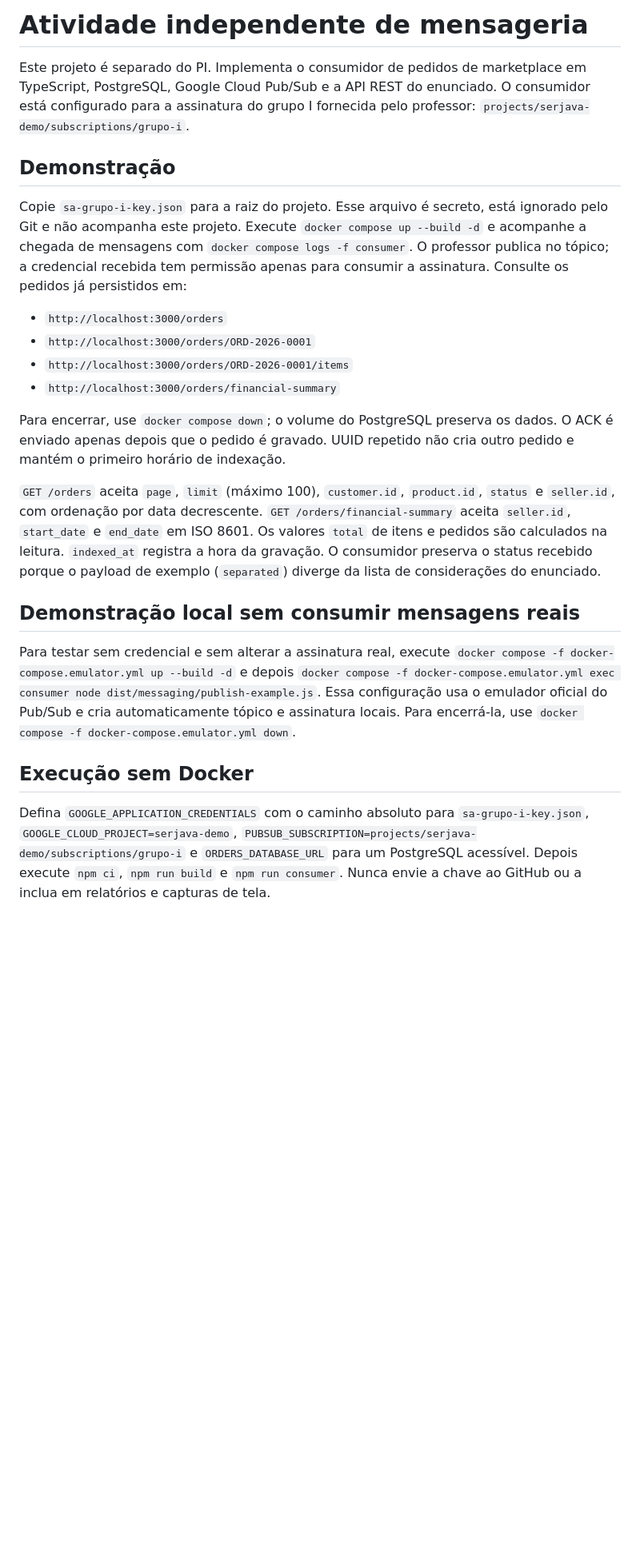
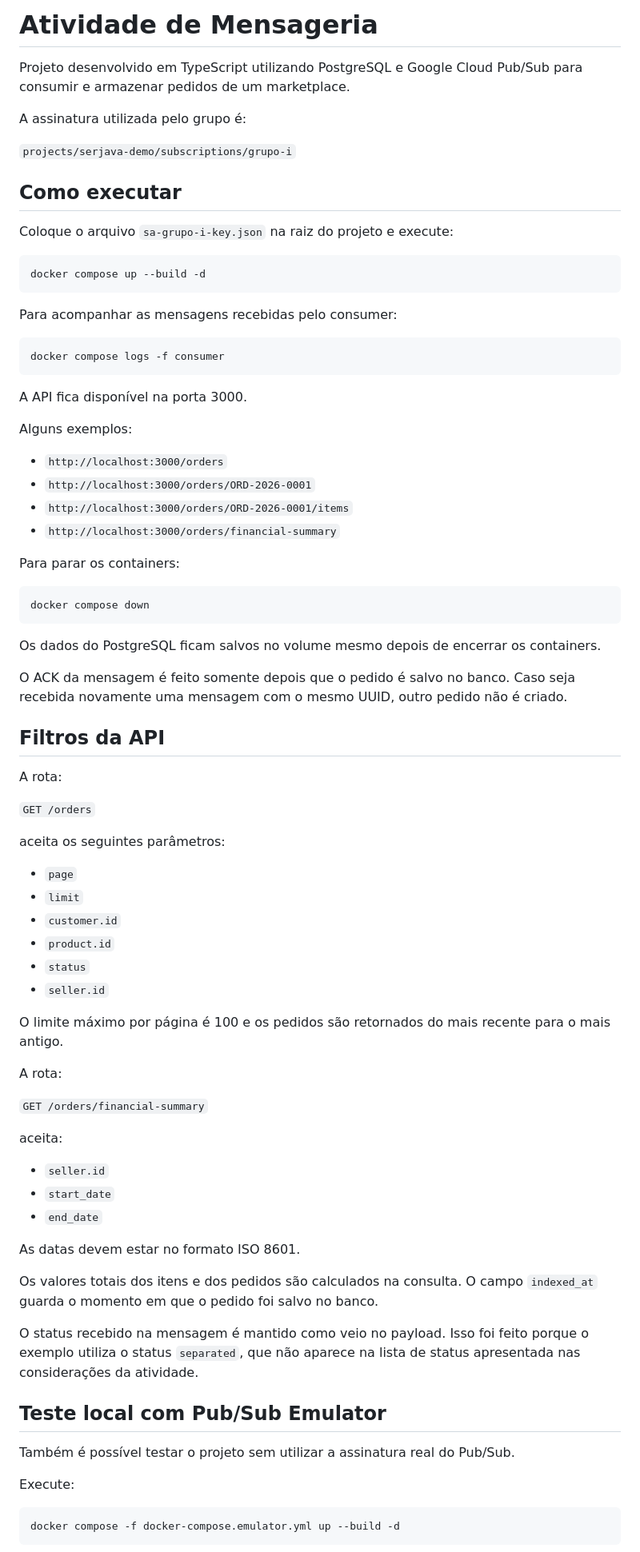
Before and after one commit to PabloNobrega1209/ProjetoMensageria, a Markdown page: README.md, the part around one of its changes. Shown at 80% size. Drawn GitHub-style; blank space fills up the shorter version.

````diff
--- a/README.md
+++ b/README.md
@@ -1,24 +1,84 @@
-# Atividade independente de mensageria
+# Atividade de Mensageria
 
-Este projeto é separado do PI. Implementa o consumidor de pedidos de marketplace em TypeScript, PostgreSQL, Google Cloud Pub/Sub e a API REST do enunciado. O consumidor está configurado para a assinatura do grupo I fornecida pelo professor: `projects/serjava-demo/subscriptions/grupo-i`.
+Projeto desenvolvido em TypeScript utilizando PostgreSQL e Google Cloud Pub/Sub para consumir e armazenar pedidos de um marketplace.
 
-## Demonstração
+A assinatura utilizada pelo grupo é:
 
-Copie `sa-grupo-i-key.json` para a raiz do projeto. Esse arquivo é secreto, está ignorado pelo Git e não acompanha este projeto. Execute `docker compose up --build -d` e acompanhe a chegada de mensagens com `docker compose logs -f consumer`. O professor publica no tópico; a credencial recebida tem permissão apenas para consumir a assinatura. Consulte os pedidos já persistidos em:
+`projects/serjava-demo/subscriptions/grupo-i`
 
-- `http://localhost:3000/orders`
-- `http://localhost:3000/orders/ORD-2026-0001`
-- `http://localhost:3000/orders/ORD-2026-0001/items`
-- `http://localhost:3000/orders/financial-summary`
+## Como executar
 
-Para encerrar, use `docker compose down`; o volume do PostgreSQL preserva os dados. O ACK é enviado apenas depois que o pedido é gravado. UUID repetido não cria outro pedido e mantém o primeiro horário de indexação.
+Coloque o arquivo `sa-grupo-i-key.json` na raiz do projeto e execute:
 
-`GET /orders` aceita `page`, `limit` (máximo 100), `customer.id`, `product.id`, `status` e `seller.id`, com ordenação por data decrescente. `GET /orders/financial-summary` aceita `seller.id`, `start_date` e `end_date` em ISO 8601. Os valores `total` de itens e pedidos são calculados na leitura. `indexed_at` registra a hora da gravação. O consumidor preserva o status recebido porque o payload de exemplo (`separated`) diverge da lista de considerações do enunciado.
+```bash
+docker compose up --build -d
+```
 
-## Demonstração local sem consumir mensagens reais
+Para acompanhar as mensagens recebidas pelo consumer:
 
-Para testar sem credencial e sem alterar a assinatura real, execute `docker compose -f docker-compose.emulator.yml up --build -d` e depois `docker compose -f docker-compose.emulator.yml exec consumer node dist/messaging/publish-example.js`. Essa configuração usa o emulador oficial do Pub/Sub e cria automaticamente tópico e assinatura locais. Para encerrá-la, use `docker compose -f docker-compose.emulator.yml down`.
+```bash
+docker compose logs -f consumer
+```
 
-## Execução sem Docker
+A API fica disponível na porta 3000.
 
-Defina `GOOGLE_APPLICATION_CREDENTIALS` com o caminho absoluto para `sa-grupo-i-key.json`, `GOOGLE_CLOUD_PROJECT=serjava-demo`, `PUBSUB_SUBSCRIPTION=projects/serjava-demo/subscriptions/grupo-i` e `ORDERS_DATABASE_URL` para um PostgreSQL acessível. Depois execute `npm ci`, `npm run build` e `npm run consumer`. Nunca envie a chave ao GitHub ou a inclua em relatórios e capturas de tela.
+Alguns exemplos:
+
+* `http://localhost:3000/orders`
+* `http://localhost:3000/orders/ORD-2026-0001`
+* `http://localhost:3000/orders/ORD-2026-0001/items`
+* `http://localhost:3000/orders/financial-summary`
+
+Para parar os containers:
+
+```bash
+docker compose down
+```
+
+Os dados do PostgreSQL ficam salvos no volume mesmo depois de encerrar os containers.
+
+O ACK da mensagem é feito somente depois que o pedido é salvo no banco. Caso seja recebida novamente uma mensagem com o mesmo UUID, outro pedido não é criado.
+
+## Filtros da API
+
+A rota:
+
+`GET /orders`
+
+aceita os seguintes parâmetros:
+
+* `page`
+* `limit`
+* `customer.id`
+* `product.id`
+* `status`
+* `seller.id`
+
+O limite máximo por página é 100 e os pedidos são retornados do mais recente para o mais antigo.
+
+A rota:
+
+`GET /orders/financial-summary`
+
+aceita:
+
+* `seller.id`
+* `start_date`
+* `end_date`
+
+As datas devem estar no formato ISO 8601.
+
+Os valores totais dos itens e dos pedidos são calculados na consulta. O campo `indexed_at` guarda o momento em que o pedido foi salvo no banco.
+
+O status recebido na mensagem é mantido como veio no payload. Isso foi feito porque o exemplo utiliza o status `separated`, que não aparece na lista de status apresentada nas considerações da atividade.
+
+## Teste local com Pub/Sub Emulator
+
+Também é possível testar o projeto sem utilizar a assinatura real do Pub/Sub.
+
+Execute:
+
+```bash
+docker compose -f docker-compose.emulator.yml up --build -d
+```
+
````
Also changed, not shown: other parts of README.md (+72 -17 lines).
